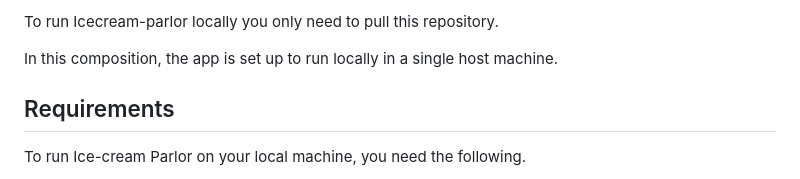
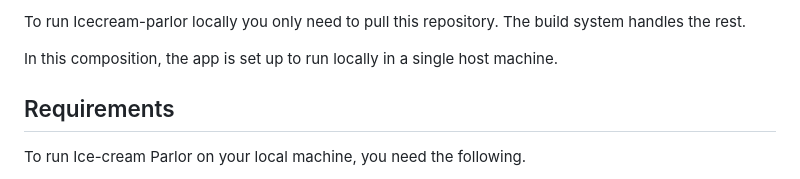
Before and after one commit to Jaakk0S/IceCreamParlor, a Markdown page: README.md, the part around one of its changes. GitHub-like rendering.

Commit message:
upÃdated readme

```diff
--- a/README.md
+++ b/README.md
@@ -64,5 +64,5 @@ This repository is an *aggregator* project of the following microservice reposit
 
-To run Icecream-parlor locally you only need to pull this repository.
+To run Icecream-parlor locally you only need to pull this repository. The build system handles the rest.
 
 In this composition, the app is set up to run locally in a single host machine.
 
```
Also changed, not shown: other parts of README.md (+4 -4 lines).
